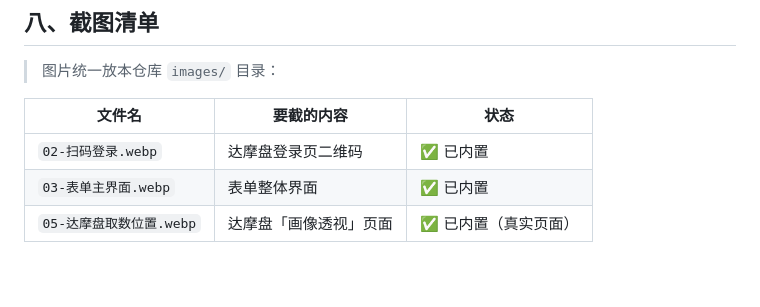
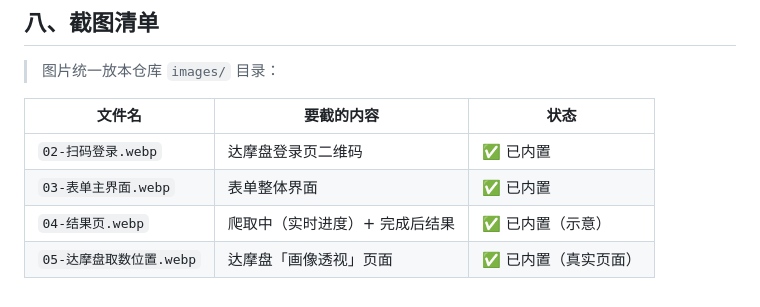
Before and after one commit to iceliwell-yang/skills-market, a Markdown page: docs/dmp.md, the part around one of its changes. Drawn GitHub-style.

```diff
--- a/docs/dmp.md
+++ b/docs/dmp.md
@@ -126,4 +128,5 @@
 |---|---|---|
 | `02-扫码登录.webp` | 达摩盘登录页二维码 | ✅ 已内置 |
 | `03-表单主界面.webp` | 表单整体界面 | ✅ 已内置 |
+| `04-结果页.webp` | 爬取中（实时进度）+ 完成后结果 | ✅ 已内置（示意） |
 | `05-达摩盘取数位置.webp` | 达摩盘「画像透视」页面 | ✅ 已内置（真实页面） |
```
Also changed, not shown: other parts of docs/dmp.md (+2 -0 lines).
